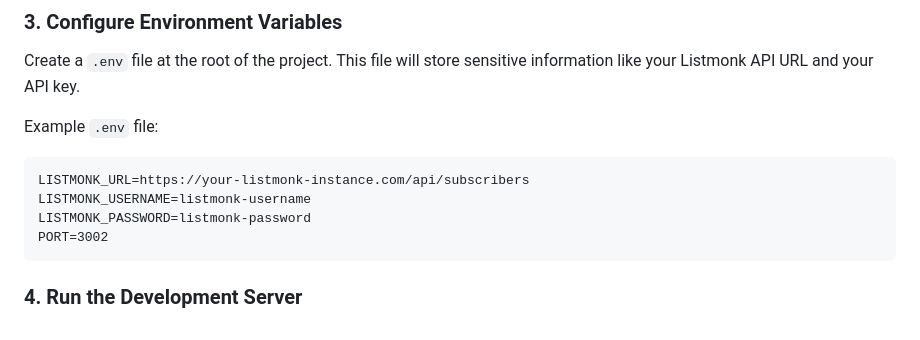
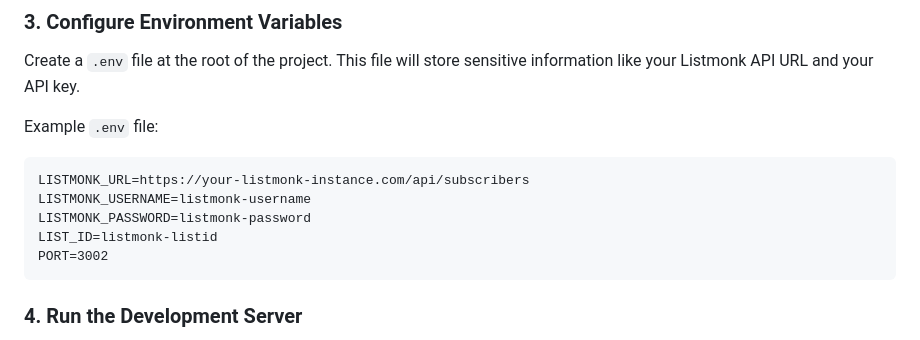
Before and after one commit to Ryanmwangi/Tech-launchpad-landingpage, a Markdown page: README.md, the part around the change. Rendered like a GitHub page.

Commit message:
doc: update README.md

````diff
--- a/README.md
+++ b/README.md
@@ -59,6 +59,7 @@ Example `.env` file:
 LISTMONK_URL=https://your-listmonk-instance.com/api/subscribers
 LISTMONK_USERNAME=listmonk-username
 LISTMONK_PASSWORD=listmonk-password
+LIST_ID=listmonk-listid
 PORT=3002
 ```
 
````
